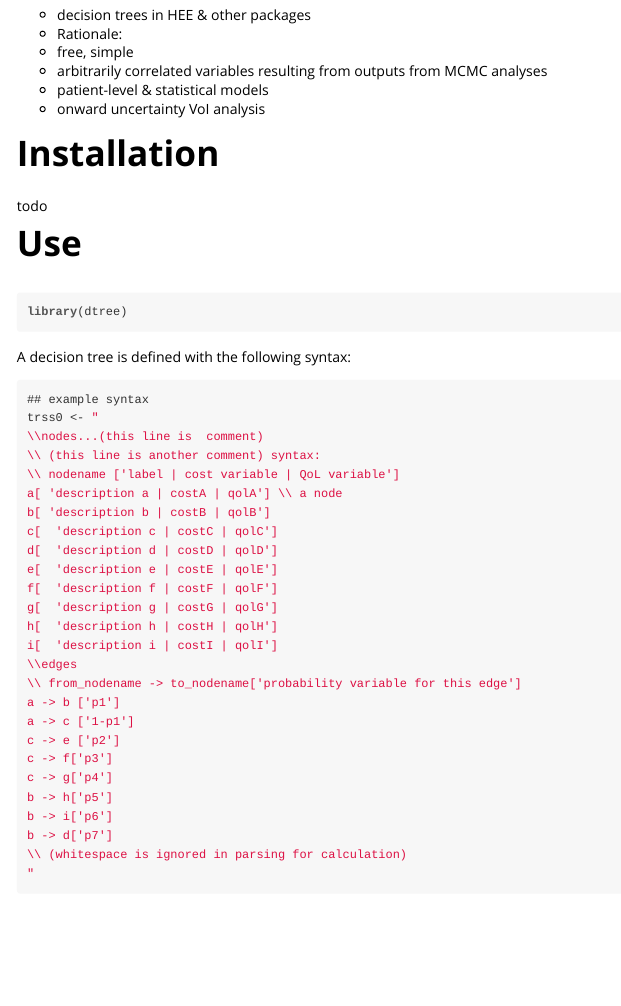
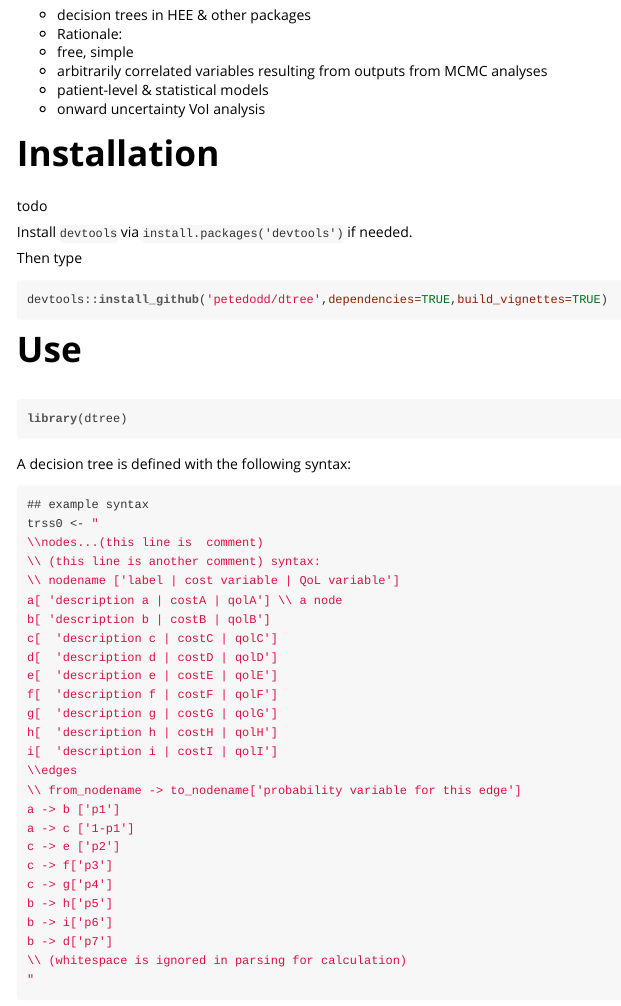
Before and after one commit to petedodd/dtree, an R Markdown document (inst/doc/dtree.Rmd): the page in a window 1100 px wide, from 220 px down. The pictures show the output file inst/doc/dtree.html that the author committed with the source, opened offline.

Commit message:
note on installation

````diff
--- a/inst/doc/dtree.Rmd
+++ b/inst/doc/dtree.Rmd
@@ -26,6 +26,15 @@ knitr::opts_chunk$set(cache=FALSE)
 #Installation
 
 todo
+
+Install `devtools` via `install.packages('devtools')` if needed.
+
+Then type
+
+```{r,eval=FALSE}
+devtools::install_github('petedodd/dtree',dependencies=TRUE,build_vignettes=TRUE)
+```
+
 
 #Use
 
````
Also changed, not shown: inst/doc/dtree.R (+3 -0 lines), vignettes/dtree.Rmd (+9 -0 lines), README.md, inst/doc/dtree.html, 1 other file.
